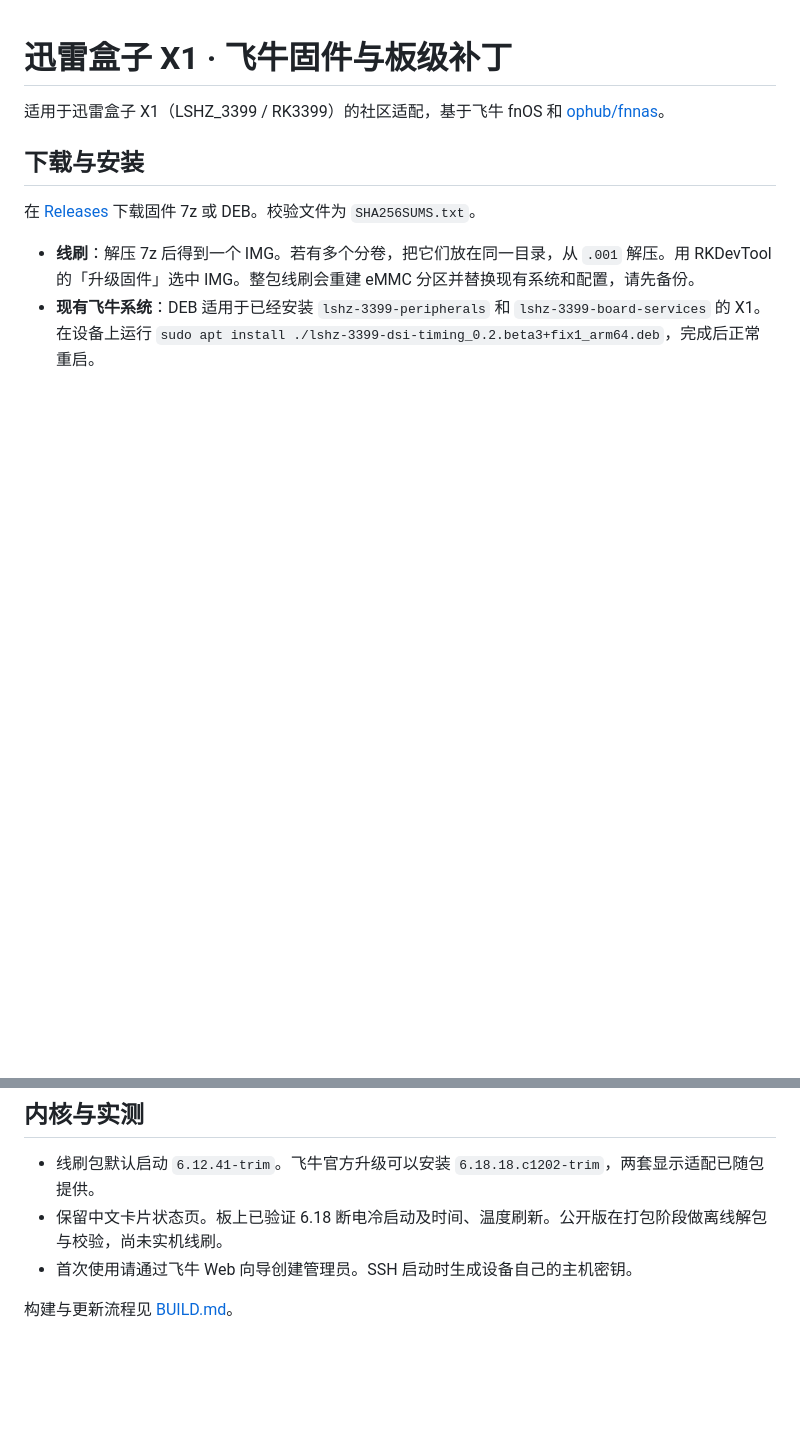
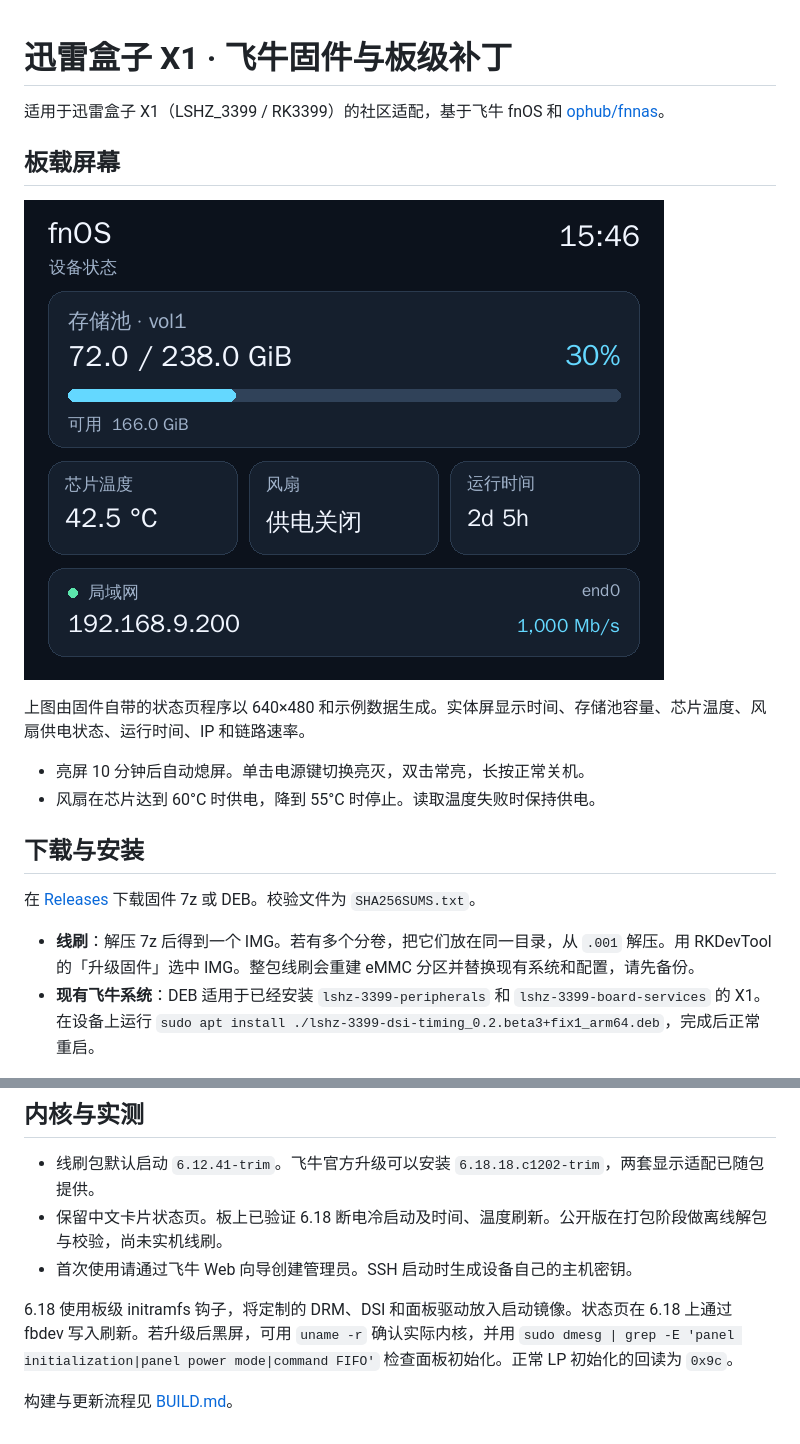
Before and after one commit to tbc0309/xunlei-x1-fnos, a Markdown page: README.md, 2 parts joined by grey strips. Drawn GitHub-style; pictures changed too: docs/status-card.png (added); blank space fills up the shorter version.

```diff
--- a/README.md
+++ b/README.md
@@ -1,6 +1,15 @@
 # 迅雷盒子 X1 · 飞牛固件与板级补丁
 
 适用于迅雷盒子 X1（LSHZ_3399 / RK3399）的社区适配，基于飞牛 fnOS 和 [ophub/fnnas](https://github.com/ophub/fnnas)。
+
+## 板载屏幕
+
+![迅雷盒子 X1 中文卡片状态页](docs/status-card.png)
+
+上图由固件自带的状态页程序以 640×480 和示例数据生成。实体屏显示时间、存储池容量、芯片温度、风扇供电状态、运行时间、IP 和链路速率。
+
+- 亮屏 10 分钟后自动熄屏。单击电源键切换亮灭，双击常亮，长按正常关机。
+- 风扇在芯片达到 60°C 时供电，降到 55°C 时停止。读取温度失败时保持供电。
 
 ## 下载与安装
 
@@ -15,4 +24,6 @@
 - 保留中文卡片状态页。板上已验证 6.18 断电冷启动及时间、温度刷新。公开版在打包阶段做离线解包与校验，尚未实机线刷。
 - 首次使用请通过飞牛 Web 向导创建管理员。SSH 启动时生成设备自己的主机密钥。
 
+6.18 使用板级 initramfs 钩子，将定制的 DRM、DSI 和面板驱动放入启动镜像。状态页在 6.18 上通过 fbdev 写入刷新。若升级后黑屏，可用 `uname -r` 确认实际内核，并用 `sudo dmesg | grep -E 'panel initialization|panel power mode|command FIFO'` 检查面板初始化。正常 LP 初始化的回读为 `0x9c`。
+
 构建与更新流程见 [BUILD.md](BUILD.md)。
```
Also changed, not shown: BUILD.md (+22 -1 lines), 6 other files.
